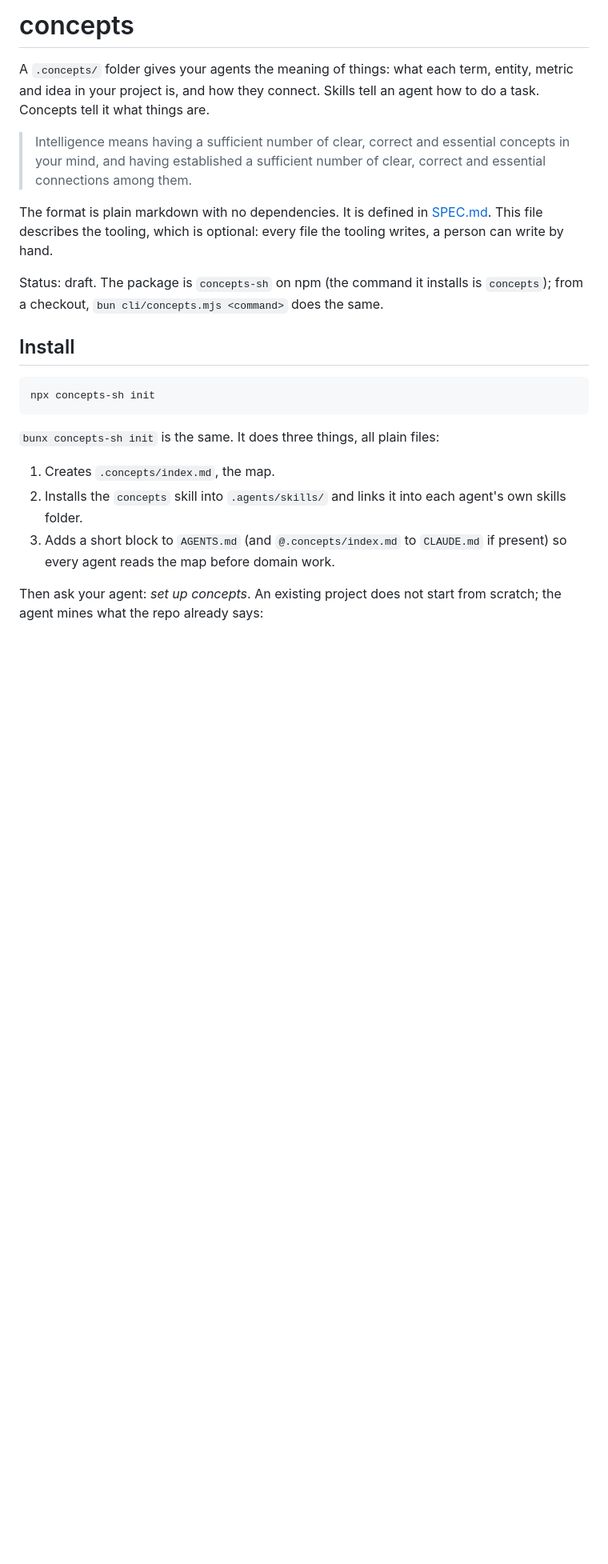
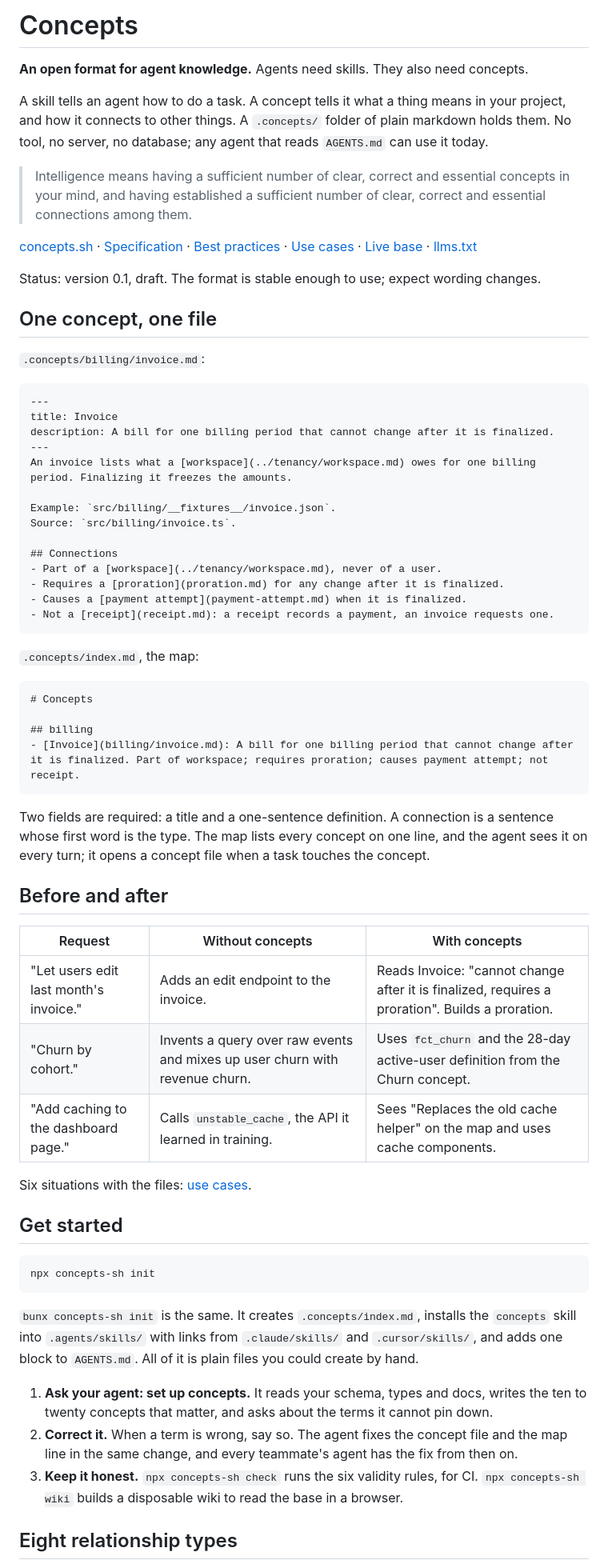
Before and after one commit to concepts-sh/concepts, a Markdown page: README.md, the part around one of its changes. Shown at 80% size. Drawn GitHub-style; blank space fills up the shorter version.

````diff
--- a/README.md
+++ b/README.md
@@ -1,24 +1,68 @@
-# concepts
+# Concepts
 
-A `.concepts/` folder gives your agents the meaning of things: what each term, entity, metric and idea in your project is, and how they connect. Skills tell an agent how to do a task. Concepts tell it what things are.
+**An open format for agent knowledge.** Agents need skills. They also need concepts.
+
+A skill tells an agent how to do a task. A concept tells it what a thing means in your project, and how it connects to other things. A `.concepts/` folder of plain markdown holds them. No tool, no server, no database; any agent that reads `AGENTS.md` can use it today.
 
 > Intelligence means having a sufficient number of clear, correct and essential concepts in your mind, and having established a sufficient number of clear, correct and essential connections among them.
 
-The format is plain markdown with no dependencies. It is defined in [SPEC.md](SPEC.md). This file describes the tooling, which is optional: every file the tooling writes, a person can write by hand.
+[concepts.sh](https://concepts.sh) · [Specification](https://concepts.sh/spec) · [Best practices](https://concepts.sh/best-practices) · [Use cases](https://concepts.sh/use-cases) · [Live base](https://concepts.sh/wiki) · [llms.txt](https://concepts.sh/llms.txt)
 
-Status: draft. The package is `concepts-sh` on npm (the command it installs is `concepts`); from a checkout, `bun cli/concepts.mjs <command>` does the same.
+Status: version 0.1, draft. The format is stable enough to use; expect wording changes.
 
-## Install
+## One concept, one file
+
+`.concepts/billing/invoice.md`:
+
+```markdown
+---
+title: Invoice
+description: A bill for one billing period that cannot change after it is finalized.
+---
+An invoice lists what a [workspace](../tenancy/workspace.md) owes for one billing period. Finalizing it freezes the amounts.
+
+Example: `src/billing/__fixtures__/invoice.json`.
+Source: `src/billing/invoice.ts`.
+
+## Connections
+- Part of a [workspace](../tenancy/workspace.md), never of a user.
+- Requires a [proration](proration.md) for any change after it is finalized.
+- Causes a [payment attempt](payment-attempt.md) when it is finalized.
+- Not a [receipt](receipt.md): a receipt records a payment, an invoice requests one.
+```
+
+`.concepts/index.md`, the map:
+
+```markdown
+# Concepts
+
+## billing
+- [Invoice](billing/invoice.md): A bill for one billing period that cannot change after it is finalized. Part of workspace; requires proration; causes payment attempt; not receipt.
+```
+
+Two fields are required: a title and a one-sentence definition. A connection is a sentence whose first word is the type. The map lists every concept on one line, and the agent sees it on every turn; it opens a concept file when a task touches the concept.
+
+## Before and after
+
+| Request | Without concepts | With concepts |
+|---|---|---|
+| "Let users edit last month's invoice." | Adds an edit endpoint to the invoice. | Reads Invoice: "cannot change after it is finalized, requires a proration". Builds a proration. |
+| "Churn by cohort." | Invents a query over raw events and mixes up user churn with revenue churn. | Uses `fct_churn` and the 28-day active-user definition from the Churn concept. |
+| "Add caching to the dashboard page." | Calls `unstable_cache`, the API it learned in training. | Sees "Replaces the old cache helper" on the map and uses cache components. |
+
+Six situations with the files: [use cases](https://concepts.sh/use-cases).
+
+## Get started
 
 ```
 npx concepts-sh init
 ```
 
-`bunx concepts-sh init` is the same. It does three things, all plain files:
+`bunx concepts-sh init` is the same. It creates `.concepts/index.md`, installs the `concepts` skill into `.agents/skills/` with links from `.claude/skills/` and `.cursor/skills/`, and adds one block to `AGENTS.md`. All of it is plain files you could create by hand.
 
-1. Creates `.concepts/index.md`, the map.
-2. Installs the `concepts` skill into `.agents/skills/` and links it into each agent's own skills folder.
-3. Adds a short block to `AGENTS.md` (and `@.concepts/index.md` to `CLAUDE.md` if present) so every agent reads the map before domain work.
+1. **Ask your agent: set up concepts.** It reads your schema, types and docs, writes the ten to twenty concepts that matter, and asks about the terms it cannot pin down.
+2. **Correct it.** When a term is wrong, say so. The agent fixes the concept file and the map line in the same change, and every teammate's agent has the fix from then on.
+3. **Keep it honest.** `npx concepts-sh check` runs the six validity rules, for CI. `npx concepts-sh wiki` builds a disposable wiki to read the base in a browser.
 
-Then ask your agent: *set up concepts*. An existing project does not start from scratch; the agent mines what the repo already says:
+## Eight relationship types
 
````
Also changed, not shown: other parts of README.md (+37 -26 lines).
